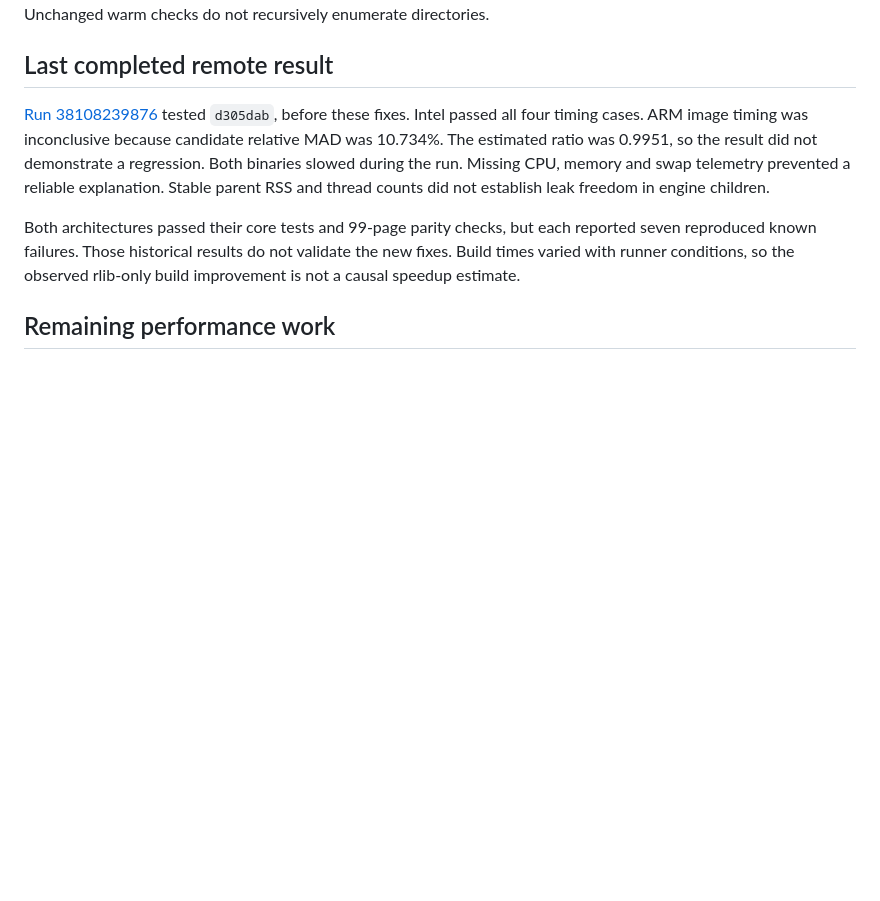
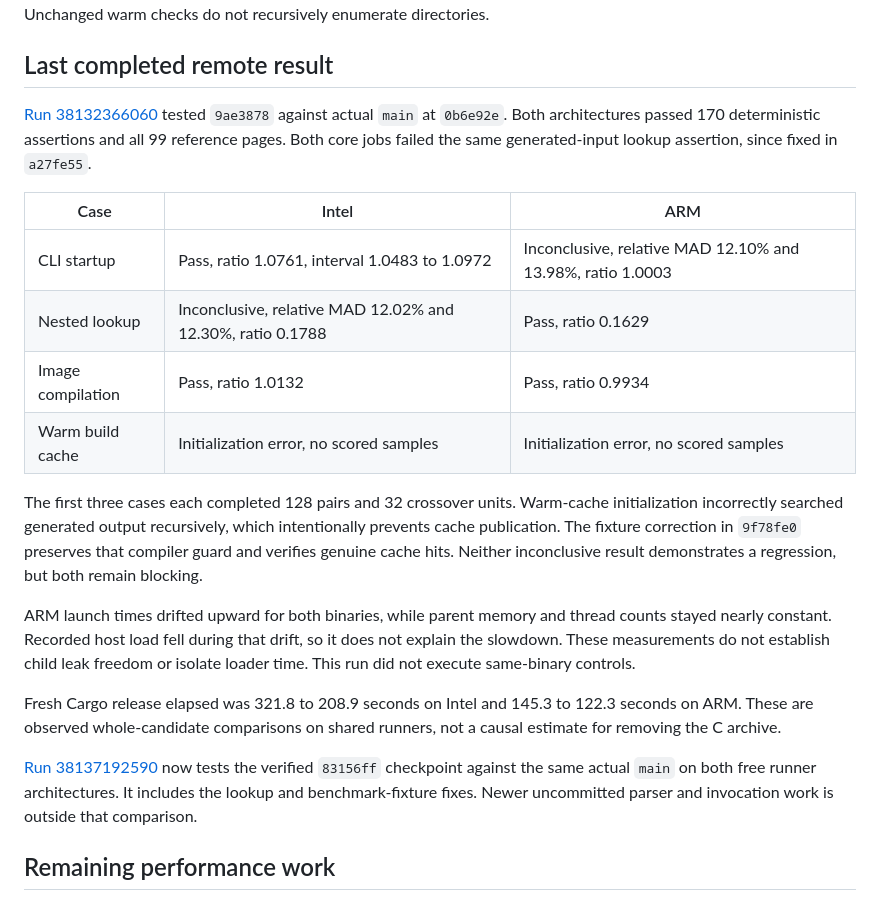
Before and after one commit to NicoNekoru/tekai, a Markdown page: docs/performance-audit.md, the part around the change. Drawn GitHub-style; blank space fills up the shorter version.

Commit message:
Record completed Intel and ARM checkpoint evidence

```diff
--- a/docs/performance-audit.md
+++ b/docs/performance-audit.md
@@ -123,18 +123,37 @@ Unchanged warm checks do not recursively enumerate directories.
 
 ## Last completed remote result
 
-[Run 38108239876](https://github.com/NicoNekoru/tekai/actions/runs/38108239876)
-tested `d305dab`, before these fixes. Intel passed all four timing cases. ARM
-image timing was inconclusive because candidate relative MAD was 10.734%.
-The estimated ratio was 0.9951, so the result did not demonstrate a regression.
-Both binaries slowed during the run. Missing CPU, memory and swap telemetry
-prevented a reliable explanation. Stable parent RSS and thread counts did not
-establish leak freedom in engine children.
+[Run 38132366060](https://github.com/NicoNekoru/tekai/actions/runs/38132366060)
+tested `9ae3878` against actual `main` at `0b6e92e`. Both architectures passed
+170 deterministic assertions and all 99 reference pages. Both core jobs failed
+the same generated-input lookup assertion, since fixed in `a27fe55`.
 
-Both architectures passed their core tests and 99-page parity checks, but each
-reported seven reproduced known failures. Those historical results do not
-validate the new fixes. Build times varied with runner conditions, so the
-observed rlib-only build improvement is not a causal speedup estimate.
+| Case | Intel | ARM |
+| --- | --- | --- |
+| CLI startup | Pass, ratio 1.0761, interval 1.0483 to 1.0972 | Inconclusive, relative MAD 12.10% and 13.98%, ratio 1.0003 |
+| Nested lookup | Inconclusive, relative MAD 12.02% and 12.30%, ratio 0.1788 | Pass, ratio 0.1629 |
+| Image compilation | Pass, ratio 1.0132 | Pass, ratio 0.9934 |
+| Warm build cache | Initialization error, no scored samples | Initialization error, no scored samples |
+
+The first three cases each completed 128 pairs and 32 crossover units.
+Warm-cache initialization incorrectly searched generated output recursively,
+which intentionally prevents cache publication. The fixture correction in
+`9f78fe0` preserves that compiler guard and verifies genuine cache hits. Neither
+inconclusive result demonstrates a regression, but both remain blocking.
+
+ARM launch times drifted upward for both binaries, while parent memory and
+thread counts stayed nearly constant. Recorded host load fell during that drift,
+so it does not explain the slowdown. These measurements do not establish child
+leak freedom or isolate loader time. This run did not execute same-binary controls.
+
+Fresh Cargo release elapsed was 321.8 to 208.9 seconds on Intel and 145.3 to
+122.3 seconds on ARM. These are observed whole-candidate comparisons on shared
+runners, not a causal estimate for removing the C archive.
+
+[Run 38137192590](https://github.com/NicoNekoru/tekai/actions/runs/38137192590)
+now tests the verified `83156ff` checkpoint against the same actual `main` on both
+free runner architectures. It includes the lookup and benchmark-fixture fixes.
+Newer uncommitted parser and invocation work is outside that comparison.
 
 ## Remaining performance work
 
```
